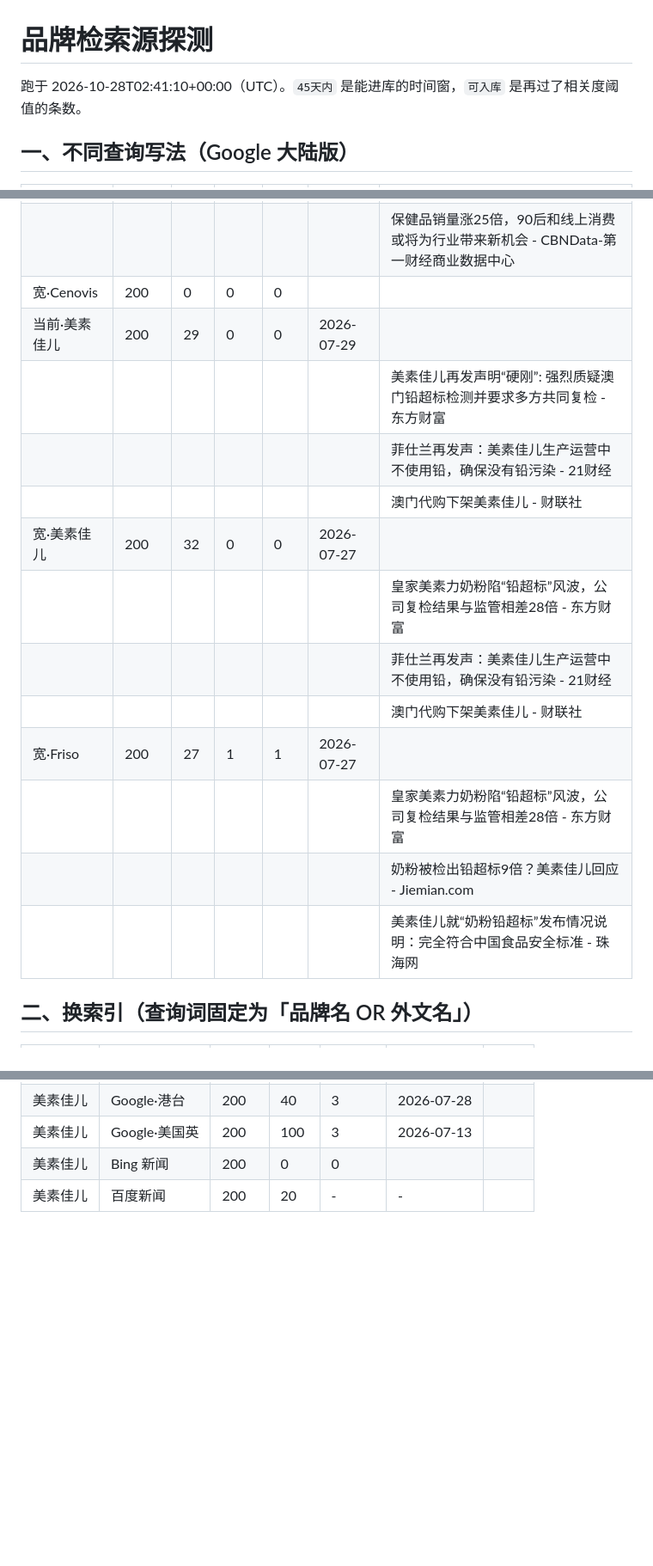
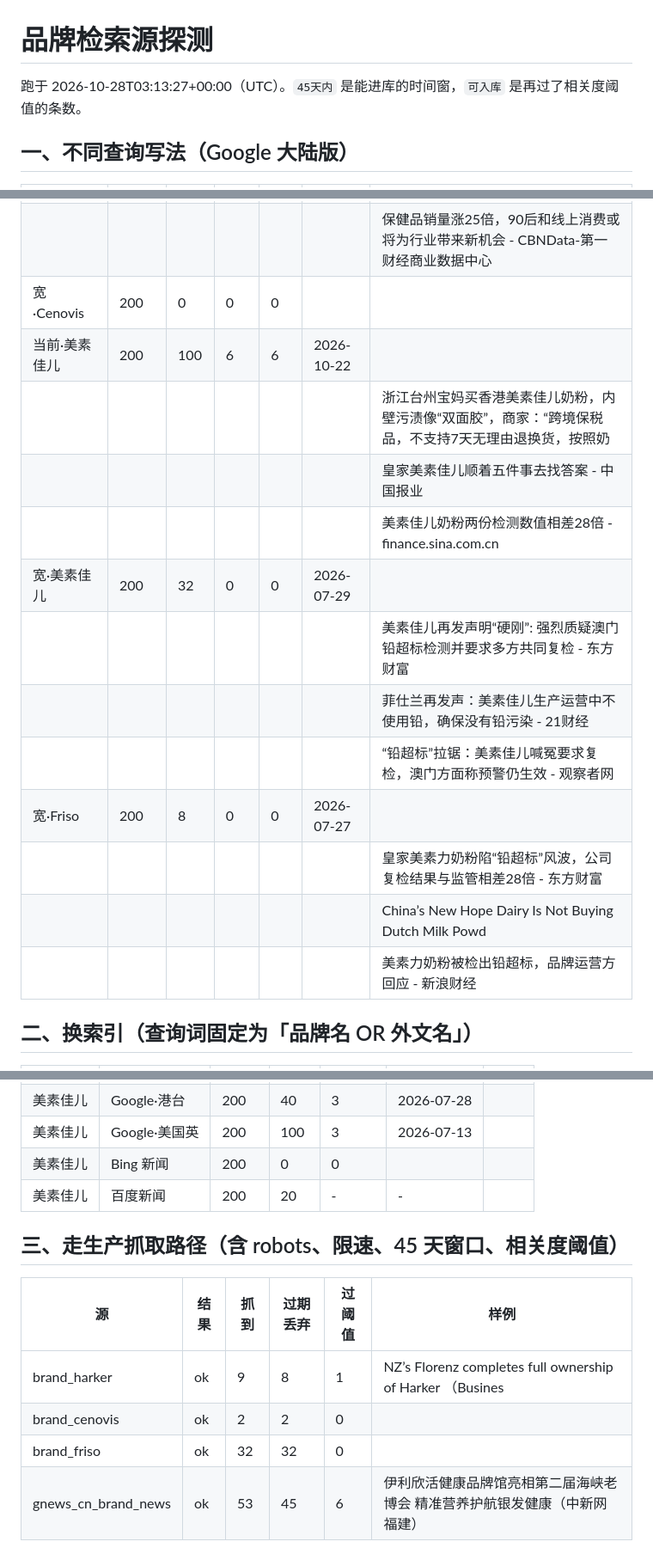
Before and after one commit to hhlamb/HOT, a Markdown page: meta/brand-probe.md, 3 parts joined by grey strips. Shown at 86% size. GitHub-like rendering; blank space fills up the shorter version.

Commit message:
chore: brand probe report

```diff
--- a/meta/brand-probe.md
+++ b/meta/brand-probe.md
@@ -1,6 +1,6 @@
 # 品牌检索源探测
 
-跑于 2026-10-28T02:41:10+00:00（UTC）。`45天内` 是能进库的时间窗，`可入库` 是再过了相关度阈值的条数。
+跑于 2026-10-28T03:13:27+00:00（UTC）。`45天内` 是能进库的时间窗，`可入库` 是再过了相关度阈值的条数。
 
 ## 一、不同查询写法（Google 大陆版）
 
@@ -13,18 +13,18 @@
 |  |  |  |  |  |  | 欧彼乐宣布正式成立，引领“自我健康管理”新时代 - 上海新闻 | 上海新闻 | 2025-05-07 |
 |  |  |  |  |  |  | 保健品销量涨25倍，90后和线上消费或将为行业带来新机会 - CBNData-第一财经商业数据中心 | CBNData-第一财经 | 2020-08-11 |
 | 宽·Cenovis | 200 | 0 | 0 | 0 |  |  |
-| 当前·美素佳儿 | 200 | 29 | 0 | 0 | 2026-07-29 |  |
+| 当前·美素佳儿 | 200 | 100 | 6 | 6 | 2026-10-22 |  |
+|  |  |  |  |  |  | 浙江台州宝妈买香港美素佳儿奶粉，内壁污渍像“双面胶”，商家：“跨境保税品，不支持7天无理由退换货，按照奶 | 凤凰网 | 2026-10-22 |
+|  |  |  |  |  |  | 皇家美素佳儿顺着五件事去找答案 - 中国报业 | 中国报业 | 2026-10-20 |
+|  |  |  |  |  |  | 美素佳儿奶粉两份检测数值相差28倍 - finance.sina.com.cn | finance.sina | 2026-07-27 |
+| 宽·美素佳儿 | 200 | 32 | 0 | 0 | 2026-07-29 |  |
 |  |  |  |  |  |  | 美素佳儿再发声明“硬刚”: 强烈质疑澳门铅超标检测并要求多方共同复检 - 东方财富 | 东方财富 | 2026-07-29 |
 |  |  |  |  |  |  | 菲仕兰再发声：美素佳儿生产运营中不使用铅，确保没有铅污染 - 21财经 | 21财经 | 2026-07-29 |
-|  |  |  |  |  |  | 澳门代购下架美素佳儿 - 财联社 | 财联社 | 2026-07-29 |
-| 宽·美素佳儿 | 200 | 32 | 0 | 0 | 2026-07-27 |  |
+|  |  |  |  |  |  | “铅超标”拉锯：美素佳儿喊冤要求复检，澳门方面称预警仍生效 - 观察者网 | 观察者网 | 2026-07-29 |
+| 宽·Friso | 200 | 8 | 0 | 0 | 2026-07-27 |  |
 |  |  |  |  |  |  | 皇家美素力奶粉陷“铅超标”风波，公司复检结果与监管相差28倍 - 东方财富 | 东方财富 | 2026-07-27 |
-|  |  |  |  |  |  | 菲仕兰再发声：美素佳儿生产运营中不使用铅，确保没有铅污染 - 21财经 | 21财经 | 2026-07-29 |
-|  |  |  |  |  |  | 澳门代购下架美素佳儿 - 财联社 | 财联社 | 2026-07-29 |
-| 宽·Friso | 200 | 27 | 1 | 1 | 2026-07-27 |  |
-|  |  |  |  |  |  | 皇家美素力奶粉陷“铅超标”风波，公司复检结果与监管相差28倍 - 东方财富 | 东方财富 | 2026-07-27 |
-|  |  |  |  |  |  | 奶粉被检出铅超标9倍？美素佳儿回应 - Jiemian.com | Jiemian.com | 2026-07-26 |
-|  |  |  |  |  |  | 美素佳儿就“奶粉铅超标”发布情况说明：完全符合中国食品安全标准 - 珠海网 | 珠海网 | 2026-07-29 |
+|  |  |  |  |  |  | China’s New Hope Dairy Is Not Buying Dutch Milk Powd | 一财全球Yicai Gl | 2021-12-29 |
+|  |  |  |  |  |  | 美素力奶粉被检出铅超标，品牌运营方回应 - 新浪财经 | 新浪财经 | 2026-07-27 |
 
 ## 二、换索引（查询词固定为「品牌名 OR 外文名」）
 
@@ -45,3 +45,12 @@
 | 美素佳儿 | Google·美国英 | 200 | 100 | 3 | 2026-07-13 |  |
 | 美素佳儿 | Bing 新闻 | 200 | 0 | 0 |  |  |
 | 美素佳儿 | 百度新闻 | 200 | 20 | - | - |  |
+
+## 三、走生产抓取路径（含 robots、限速、45 天窗口、相关度阈值）
+
+| 源 | 结果 | 抓到 | 过期丢弃 | 过阈值 | 样例 |
+| --- | --- | --- | --- | --- | --- |
+| brand_harker | ok | 9 | 8 | 1 | NZ’s Florenz completes full ownership of Harker （Busines |
+| brand_cenovis | ok | 2 | 2 | 0 |  |
+| brand_friso | ok | 32 | 32 | 0 |  |
+| gnews_cn_brand_news | ok | 53 | 45 | 6 | 伊利欣活健康品牌馆亮相第二届海峡老博会 精准营养护航银发健康（中新网福建） |
```
Also changed, not shown: other parts of meta/brand-probe.md (+2 -2 lines).
